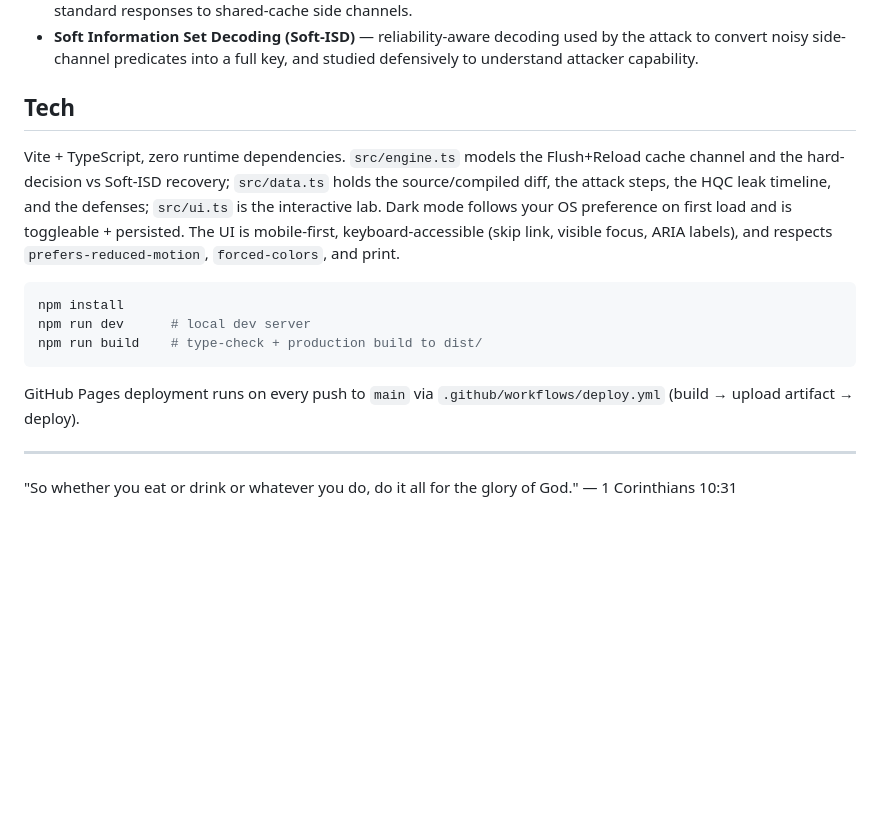
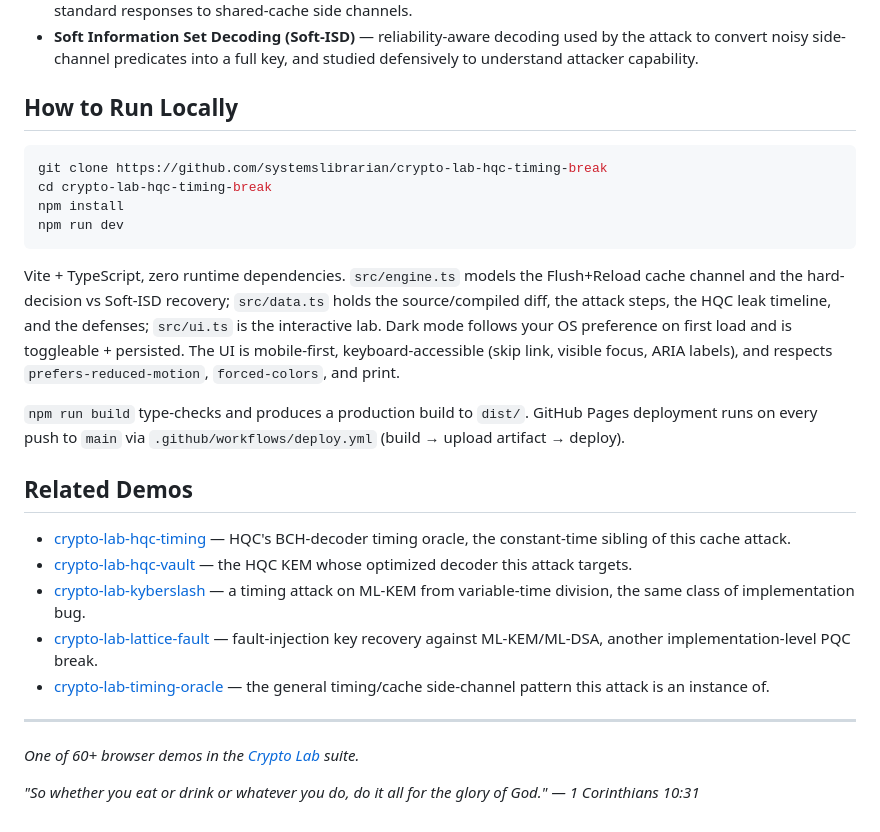
Before and after one commit to systemslibrarian/crypto-lab-hqc-timing-break, a Markdown page: README.md, the part around the change. Rendered like a GitHub page; blank space fills up the shorter version.

Commit message:
docs: normalize README to canonical crypto-lab template + Related Demos
Uniform sections (What It Is / When to Use It / Live Demo / What Can Go Wrong /
Real-World Usage / How to Run Locally / Related Demos), standardized live-demo
link and footer, cross-links to sibling demos. Existing prose preserved.

Co-Authored-By: Claude Opus 4.8 (1M context) <noreply@anthropic.com>

````diff
--- a/README.md
+++ b/README.md
@@ -34,18 +34,29 @@ Set the secret message size, the inner-code redundancy, the cache noise, and how
 - **Flush+Reload hardening** — cache partitioning, constant-time gadgets, and avoiding secret-indexed memory, the standard responses to shared-cache side channels.
 - **Soft Information Set Decoding (Soft-ISD)** — reliability-aware decoding used by the attack to convert noisy side-channel predicates into a full key, and studied defensively to understand attacker capability.
 
-## Tech
+## How to Run Locally
+
+```bash
+git clone https://github.com/systemslibrarian/crypto-lab-hqc-timing-break
+cd crypto-lab-hqc-timing-break
+npm install
+npm run dev
+```
 
 Vite + TypeScript, zero runtime dependencies. `src/engine.ts` models the Flush+Reload cache channel and the hard-decision vs Soft-ISD recovery; `src/data.ts` holds the source/compiled diff, the attack steps, the HQC leak timeline, and the defenses; `src/ui.ts` is the interactive lab. Dark mode follows your OS preference on first load and is toggleable + persisted. The UI is mobile-first, keyboard-accessible (skip link, visible focus, ARIA labels), and respects `prefers-reduced-motion`, `forced-colors`, and print.
 
-```bash
-npm install
-npm run dev      # local dev server
-npm run build    # type-check + production build to dist/
-```
+`npm run build` type-checks and produces a production build to `dist/`. GitHub Pages deployment runs on every push to `main` via `.github/workflows/deploy.yml` (build → upload artifact → deploy).
 
-GitHub Pages deployment runs on every push to `main` via `.github/workflows/deploy.yml` (build → upload artifact → deploy).
+## Related Demos
+
+- [crypto-lab-hqc-timing](https://systemslibrarian.github.io/crypto-lab-hqc-timing/) — HQC's BCH-decoder timing oracle, the constant-time sibling of this cache attack.
+- [crypto-lab-hqc-vault](https://systemslibrarian.github.io/crypto-lab-hqc-vault/) — the HQC KEM whose optimized decoder this attack targets.
+- [crypto-lab-kyberslash](https://systemslibrarian.github.io/crypto-lab-kyberslash/) — a timing attack on ML-KEM from variable-time division, the same class of implementation bug.
+- [crypto-lab-lattice-fault](https://systemslibrarian.github.io/crypto-lab-lattice-fault/) — fault-injection key recovery against ML-KEM/ML-DSA, another implementation-level PQC break.
+- [crypto-lab-timing-oracle](https://systemslibrarian.github.io/crypto-lab-timing-oracle/) — the general timing/cache side-channel pattern this attack is an instance of.
 
 ---
 
-"So whether you eat or drink or whatever you do, do it all for the glory of God." — 1 Corinthians 10:31
+*One of 60+ browser demos in the [Crypto Lab](https://crypto-lab.systemslibrarian.dev/) suite.*
+
+*"So whether you eat or drink or whatever you do, do it all for the glory of God." — 1 Corinthians 10:31*
````
